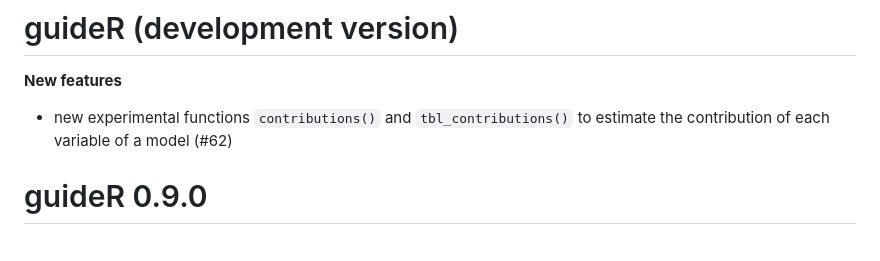
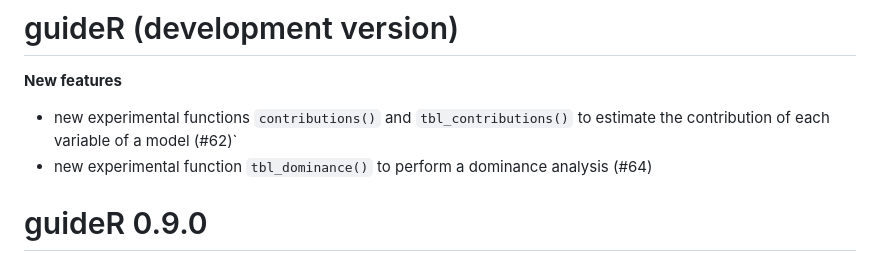
Before and after one commit to larmarange/guideR, a Markdown page: NEWS.md, the part around the change. GitHub-like rendering.

Commit message:
NEWS update

```diff
--- a/NEWS.md
+++ b/NEWS.md
@@ -3,7 +3,9 @@
 **New features**
 
 * new experimental functions `contributions()` and `tbl_contributions()` to
-  estimate the contribution of each variable of a model (#62)
+  estimate the contribution of each variable of a model (#62)`
+* new experimental function `tbl_dominance()` to perform a dominance
+  analysis (#64)
 
 # guideR 0.9.0
 
```
